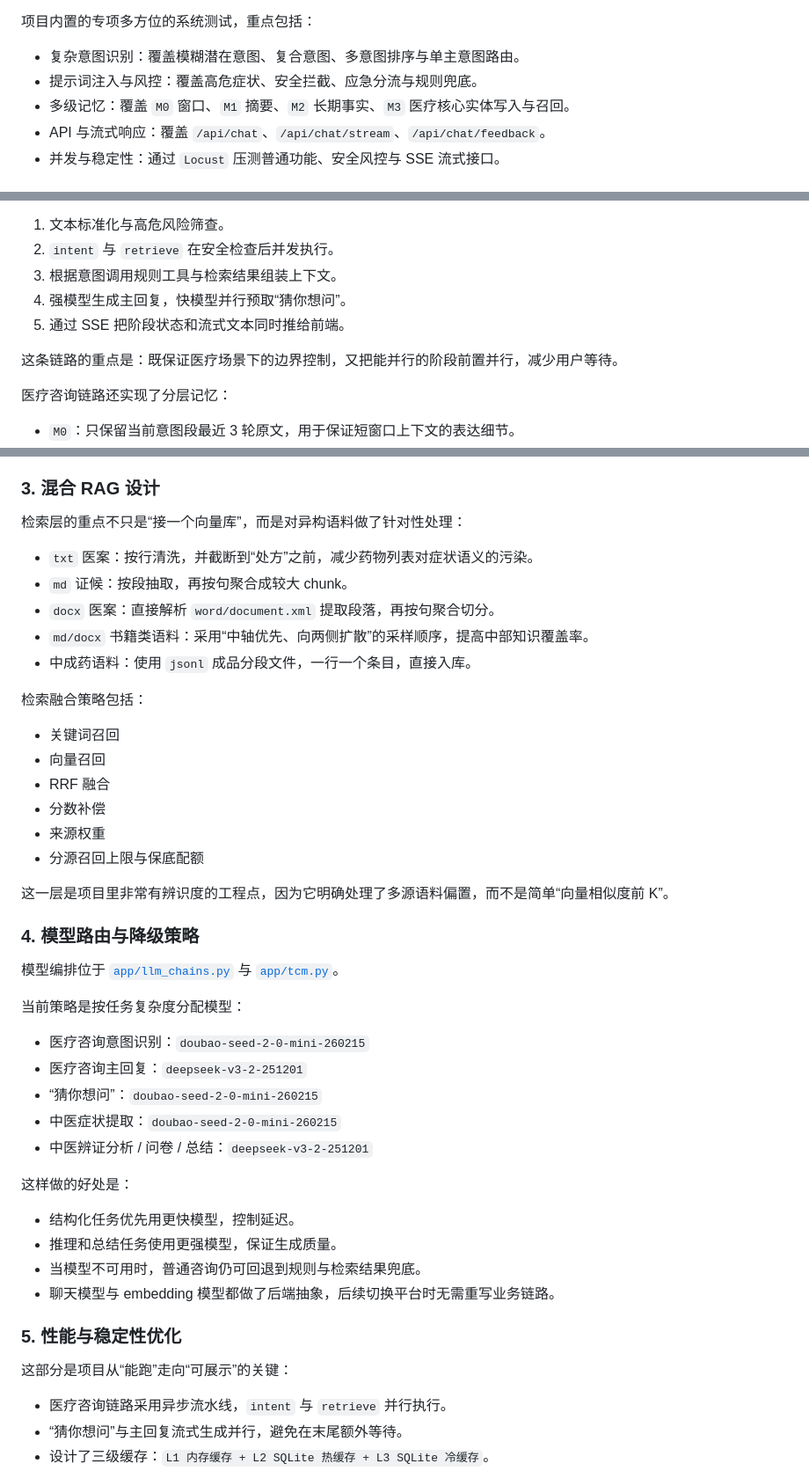
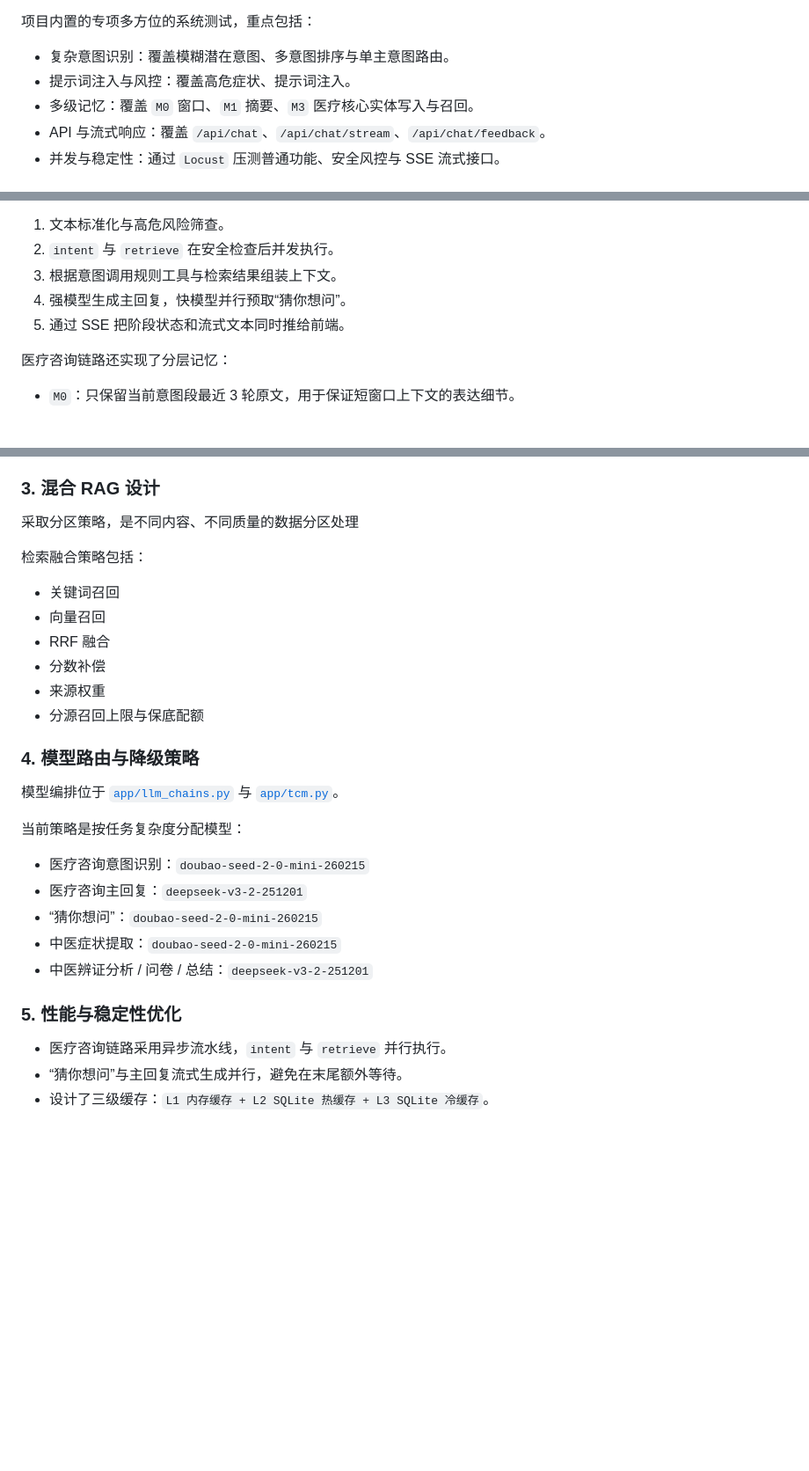
Before and after one commit to mingxiao1111/Agent, a Markdown page: README.md, 3 parts joined by grey strips. Shown at 88% size. Rendered like a GitHub page; blank space fills up the shorter version.

```diff
--- a/README.md
+++ b/README.md
@@ -30,9 +30,9 @@
 
 项目内置的专项多方位的系统测试，重点包括：
 
-- 复杂意图识别：覆盖模糊潜在意图、复合意图、多意图排序与单主意图路由。
-- 提示词注入与风控：覆盖高危症状、安全拦截、应急分流与规则兜底。
-- 多级记忆：覆盖 `M0` 窗口、`M1` 摘要、`M2` 长期事实、`M3` 医疗核心实体写入与召回。
+- 复杂意图识别：覆盖模糊潜在意图、多意图排序与单主意图路由。
+- 提示词注入与风控：覆盖高危症状、提示词注入。
+- 多级记忆：覆盖 `M0` 窗口、`M1` 摘要、`M3` 医疗核心实体写入与召回。
 - API 与流式响应：覆盖 `/api/chat`、`/api/chat/stream`、`/api/chat/feedback`。
 - 并发与稳定性：通过 `Locust` 压测普通功能、安全风控与 SSE 流式接口。
 
@@ -144,7 +144,6 @@ flowchart TD
 4. 强模型生成主回复，快模型并行预取“猜你想问”。
 5. 通过 SSE 把阶段状态和流式文本同时推给前端。
 
-这条链路的重点是：既保证医疗场景下的边界控制，又把能并行的阶段前置并行，减少用户等待。
 
 医疗咨询链路还实现了分层记忆：
 
@@ -174,13 +173,7 @@ flowchart TD
 
 ### 3. 混合 RAG 设计
 
-检索层的重点不只是“接一个向量库”，而是对异构语料做了针对性处理：
-
-- `txt` 医案：按行清洗，并截断到“处方”之前，减少药物列表对症状语义的污染。
-- `md` 证候：按段抽取，再按句聚合成较大 chunk。
-- `docx` 医案：直接解析 `word/document.xml` 提取段落，再按句聚合切分。
-- `md/docx` 书籍类语料：采用“中轴优先、向两侧扩散”的采样顺序，提高中部知识覆盖率。
-- 中成药语料：使用 `jsonl` 成品分段文件，一行一个条目，直接入库。
+采取分区策略，是不同内容、不同质量的数据分区处理
 
 检索融合策略包括：
 
@@ -190,8 +183,6 @@ flowchart TD
 - 分数补偿
 - 来源权重
 - 分源召回上限与保底配额
-
-这一层是项目里非常有辨识度的工程点，因为它明确处理了多源语料偏置，而不是简单“向量相似度前 K”。
 
 ### 4. 模型路由与降级策略
 
@@ -205,16 +196,7 @@ flowchart TD
 - 中医症状提取：`doubao-seed-2-0-mini-260215`
 - 中医辨证分析 / 问卷 / 总结：`deepseek-v3-2-251201`
 
-这样做的好处是：
-
-- 结构化任务优先用更快模型，控制延迟。
-- 推理和总结任务使用更强模型，保证生成质量。
-- 当模型不可用时，普通咨询仍可回退到规则与检索结果兜底。
-- 聊天模型与 embedding 模型都做了后端抽象，后续切换平台时无需重写业务链路。
-
 ### 5. 性能与稳定性优化
-
-这部分是项目从“能跑”走向“可展示”的关键：
 
 - 医疗咨询链路采用异步流水线，`intent` 与 `retrieve` 并行执行。
 - “猜你想问”与主回复流式生成并行，避免在末尾额外等待。
```
Also changed, not shown: other parts of README.md (+3 -62 lines).
